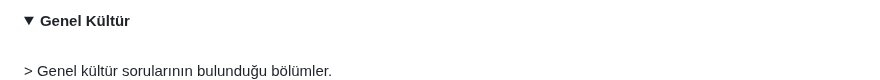
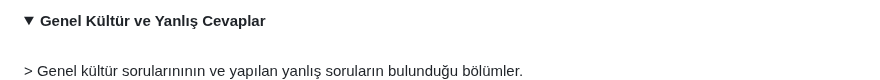
Before and after one commit to sonerbasak/Bootcamp-Team30, a Markdown page: README.md, the part around one of its changes. Drawn GitHub-style; folded sections open.

```diff
--- a/README.md
+++ b/README.md
@@ -555,7 +572,7 @@ Ekip, bu olumsuzluklara rağmen kalan üyelerle birlikte sürece adapte olmaya
 </details>
 
 <details>
-  <summary><b>Genel Kültür</b></summary>
+  <summary><b>Genel Kültür ve Yanlış Cevaplar</b></summary>
   <br>
-  > Genel kültür sorularının bulunduğu bölümler.
+  > Genel kültür sorularınının ve yapılan yanlış soruların bulunduğu bölümler.
 
```
Also changed, not shown: other parts of README.md (+43 -23 lines).
